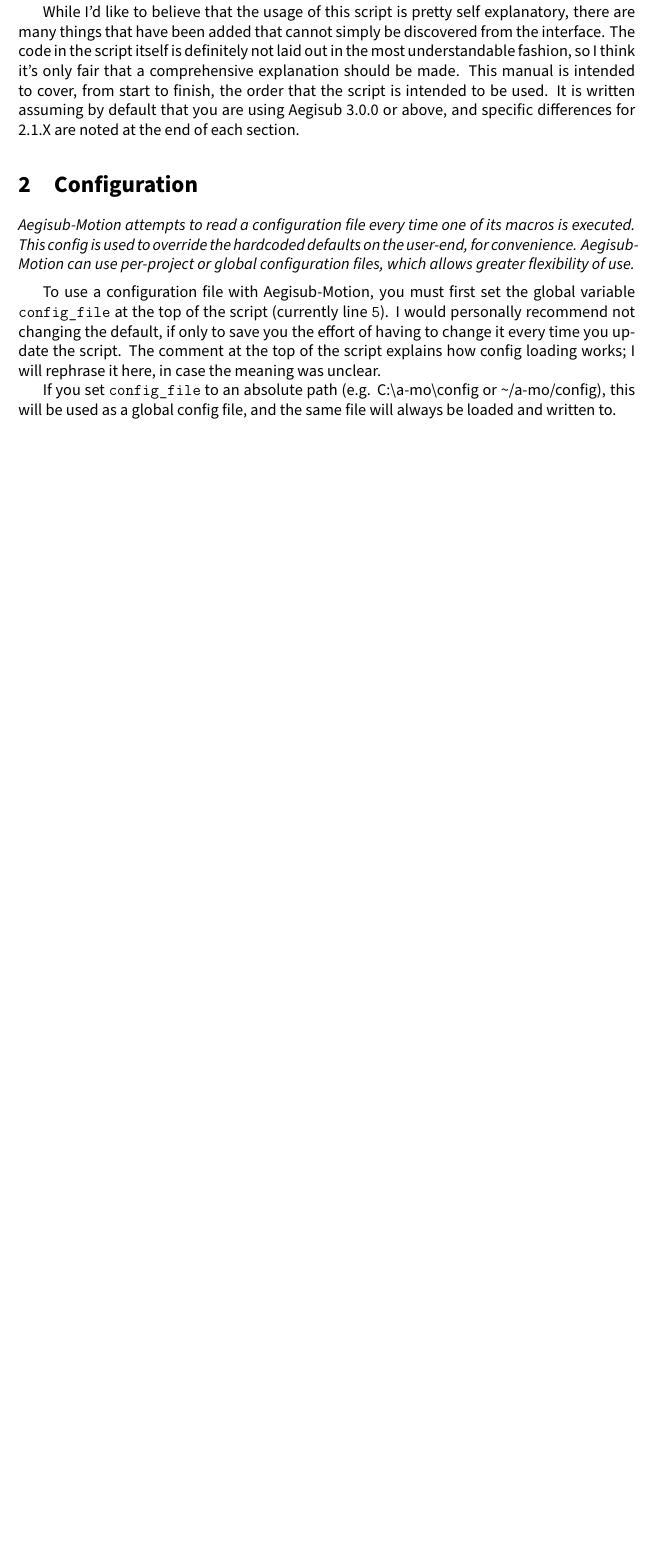
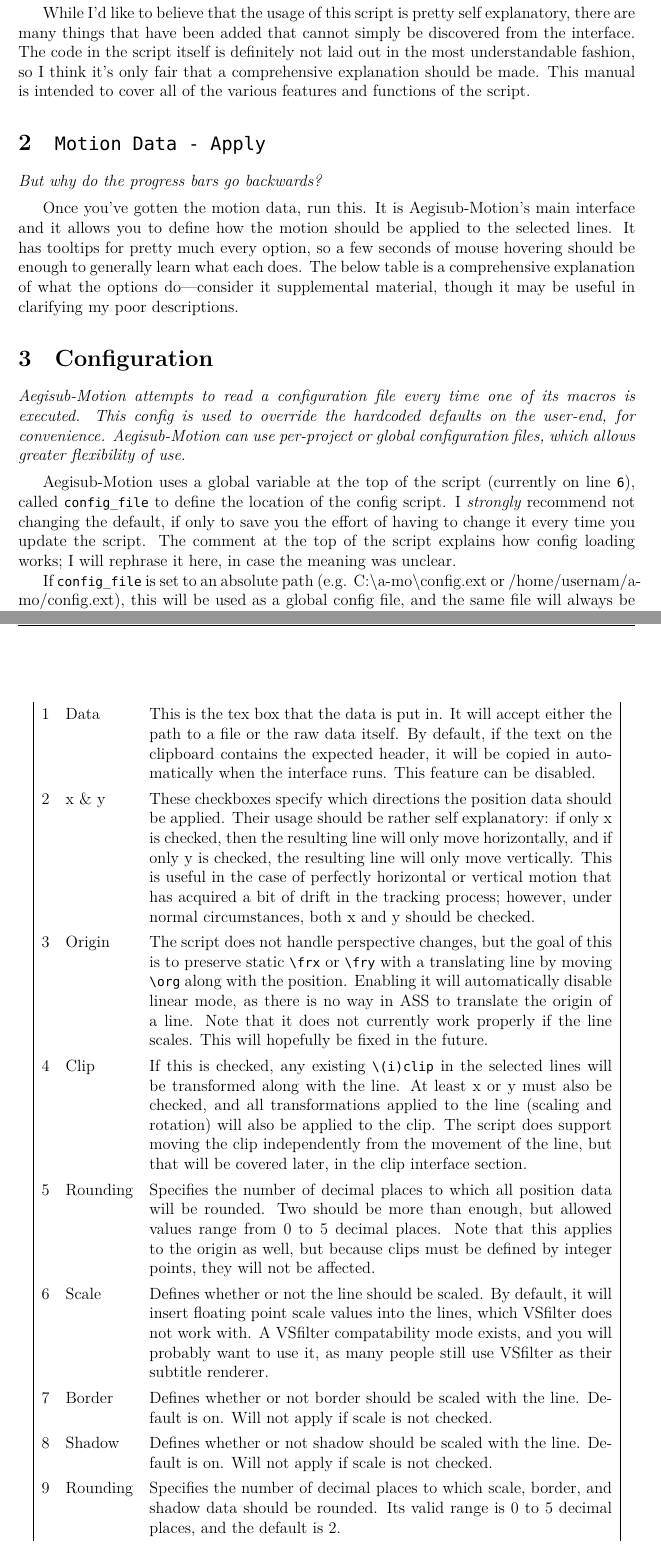
Before and after one commit to TypesettingTools/Aegisub-Motion, a LaTeX document (documentation/Manual.tex): part of page 2 of 3 before the commit and two parts of pages 2 and 4 of 4 after it, the two joined at a grey line, cut so that both start at the same text, the shorter picture padded with empty space. Compiled offline with XeLaTeX; a missing font is replaced by an installed copy or a similar font.

Commit message:
Slightly more documentation than before.

```diff
--- a/documentation/Manual.tex
+++ b/documentation/Manual.tex
@@ -16,14 +25,40 @@
   \section{Preamble}
   There have been a huge number of changes to the way this script operates since the last ``version'' was released. I have also decided to separate the sections on mocha usage into their own manual.
 
-  While I'd like to believe that the usage of this script is pretty self explanatory, there are many things that have been added that cannot simply be discovered from the interface. The code in the script itself is definitely not laid out in the most understandable fashion, so I think it's only fair that a comprehensive explanation should be made. This manual is intended to cover, from start to finish, the order that the script is intended to be used. It is written assuming by default that you are using Aegisub 3.0.0 or above, and specific differences for 2.1.X are noted at the end of each section.
+  While I'd like to believe that the usage of this script is pretty self explanatory, there are many things that have been added that cannot simply be discovered from the interface. The code in the script itself is definitely not laid out in the most understandable fashion, so I think it's only fair that a comprehensive explanation should be made. This manual is intended to cover all of the various features and functions of the script.
+
+  \section{{\tt{}Motion Data - Apply}}
+  \emph{But why do the progress bars go backwards?}
+
+  \medskip
+
+  Once you've gotten the motion data, run this. It is Aegisub-Motion's main interface and it allows you to define how the motion should be applied to the selected lines. It has tooltips for pretty much every option, so a few seconds of mouse hovering should be enough to generally learn what each does. The below table is a comprehensive explanation of what the options do---consider it supplemental material, though it may be useful in clarifying my poor descriptions.
+
+  %labeled picture
+
+  \begin{table}[th]
+    \centering
+    \begin{tabular}{|rlp{12cm}|}
+      1 & Data & This is the tex box that the data is put in. It will accept either the path to a file or the raw data itself. By default, if the text on the clipboard contains the expected header, it will be copied in automatically when the interface runs. This feature can be disabled. \\
+      2 & x \& y & These checkboxes specify which directions the position data should be applied. Their usage should be rather self explanatory: if only x is checked, then the resulting line will only move horizontally, and if only y is checked, the resulting line will only move vertically. This is useful in the case of perfectly horizontal or vertical motion that has acquired a bit of drift in the tracking process; however, under normal circumstances, both x and y should be checked. \\
+      3 & Origin & The script does not handle perspective changes, but the goal of this is to preserve static {\tt\textbackslash{}frx} or {\tt\textbackslash{}fry} with a translating line by moving {\tt\textbackslash{}org} along with the position. Enabling it will automatically disable linear mode, as there is no way in ASS to translate the origin of a line. Note that it does not currently work properly if the line scales. This will hopefully be fixed in the future.\\
+      4 & Clip & If this is checked, any existing {\tt\textbackslash{}(i)clip} in the selected lines will be transformed along with the line. At least x or y must also be checked, and all transformations applied to the line (scaling and rotation) will also be applied to the clip. The script does support moving the clip independently from the movement of the line, but that will be covered later, in the clip interface section. \\ % reintroduce higher resolution clipping?
+      5 & Rounding & Specifies the number of decimal places to which all position data will be rounded. Two should be more than enough, but allowed values range from 0 to 5 decimal places. Note that this applies to the origin as well, but because clips must be defined by integer points, they will not be affected. \\
+      6 & Scale & Defines whether or not the line should be scaled. By default, it will insert floating point scale values into the lines, which VSfilter does not work with. A VSfilter compatability mode exists, and you will probably want to use it, as many people still use VSfilter as their subtitle renderer. \\
+      7 & Border & Defines whether or not border should be scaled with the line. Default is on. Will not apply if scale is not checked. \\
+      8 & Shadow & Defines whether or not shadow should be scaled with the line. Default is on. Will not apply if scale is not checked. \\
+      9 & Rounding & Specifies the number of decimal places to which scale, border, and shadow data should be rounded. Its valid range is 0 to 5 decimal places, and the default is 2. \\
+    \end{tabular}
+    \caption{The main interface.}
+    \label{tab:main}
+  \end{table}
 
   \section{Configuration}
   \emph{Aegisub-Motion attempts to read a configuration file every time one of its macros is executed. This config is used to override the hardcoded defaults on the user-end, for convenience. Aegisub-Motion can use per-project or global configuration files, which allows greater flexibility of use.}
 
   \medskip
 
-  To use a configuration file with Aegisub-Motion, you must first set the global variable {\tt config\_file} at the top of the script (currently line {\tt5}). I would personally recommend not changing the default, if only to save you the effort of having to change it every time you update the script. The comment at the top of the script explains how config loading works; I will rephrase it here, in case the meaning was unclear.
+  Aegisub-Motion uses a global variable at the top of the script (currently on line {\tt6}), called {\tt config\_file} to define the location of the config script. I \emph{strongly} recommend not changing the default, if only to save you the effort of having to change it every time you update the script. The comment at the top of the script explains how config loading works; I will rephrase it here, in case the meaning was unclear.
 
-  If you set {\tt{}config\_file} to an absolute path (e.g. C:\textbackslash{}a-mo\textbackslash{}config or \textasciitilde/a-mo/config), this will be used as a global config file, and the same file will always be loaded and written to.
+  If {\tt{}config\_file} is set to an absolute path (e.g. C:\textbackslash{}a-mo\textbackslash{}config.ext or /home/usernam/a-mo/config.ext), this will be used as a global config file, and the same file will always be loaded and written to.
 
```
Also changed, not shown: documentation/Manual.tex (18 more changed lines).
